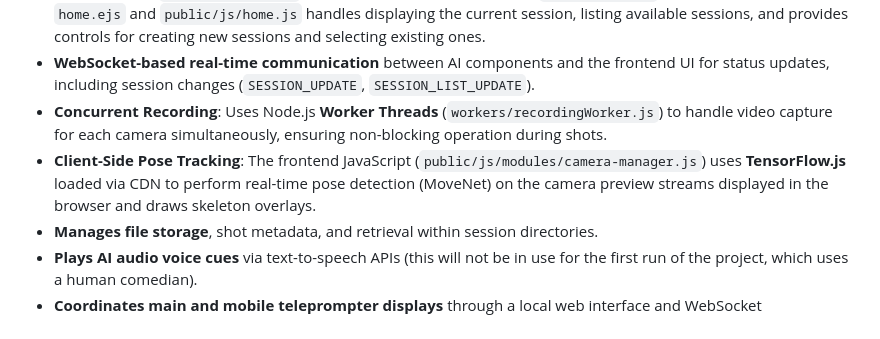
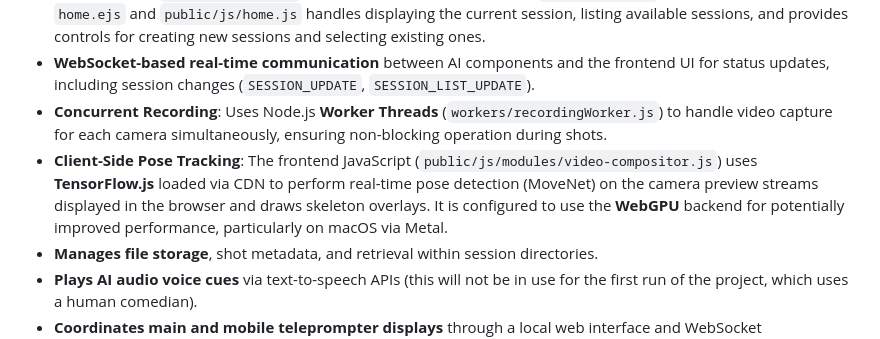
Before and after one commit to prismspecs/jurassic-park, a Markdown page: plan.md, the part around the change. GitHub-like rendering.

```diff
--- a/plan.md
+++ b/plan.md
@@ -51,7 +51,7 @@ The application is built with **Node.js**, acting as the core event controller:
 - **Session Management**: Users manually create named sessions via the UI. The system generates a session ID using the format `YYYY-MM-DD_HH-MM_<sanitized_user_name>` and immediately creates the corresponding _base session directory_ (e.g., `recordings/YYYY-MM-DD_HH-MM_MySession/`) within `recordings/`. The application automatically selects the most chronologically recent session on startup. Users can switch between existing sessions using the UI. The _camera-specific subdirectories_ (e.g., `recordings/<session_id>/<camera_name>/`) are created on-demand by the recording worker just before it needs to write files into them. Session state (current session ID, list of sessions) is managed by `sessionService.js` and exposed via API endpoints in `routes/main.js`. The frontend UI in `home.ejs` and `public/js/home.js` handles displaying the current session, listing available sessions, and provides controls for creating new sessions and selecting existing ones.
 - **WebSocket-based real-time communication** between AI components and the frontend UI for status updates, including session changes (`SESSION_UPDATE`, `SESSION_LIST_UPDATE`).
 - **Concurrent Recording**: Uses Node.js **Worker Threads** (`workers/recordingWorker.js`) to handle video capture for each camera simultaneously, ensuring non-blocking operation during shots.
-- **Client-Side Pose Tracking**: The frontend JavaScript (`public/js/modules/camera-manager.js`) uses **TensorFlow.js** loaded via CDN to perform real-time pose detection (MoveNet) on the camera preview streams displayed in the browser and draws skeleton overlays.
+- **Client-Side Pose Tracking**: The frontend JavaScript (`public/js/modules/video-compositor.js`) uses **TensorFlow.js** loaded via CDN to perform real-time pose detection (MoveNet) on the camera preview streams displayed in the browser and draws skeleton overlays. It is configured to use the **WebGPU** backend for potentially improved performance, particularly on macOS via Metal.
 - **Manages file storage**, shot metadata, and retrieval within session directories.
 - **Plays AI audio voice cues** via text-to-speech APIs (this will not be in use for the first run of the project, which uses a human comedian).
 - **Coordinates main and mobile teleprompter displays** through a local web interface and WebSocket communication. The main teleprompter shows initialization status and actor assignments with headshots and QR codes. Character teleprompters show specific lines and cues.
```
Also changed, not shown: readme.md (+8 -0 lines).
